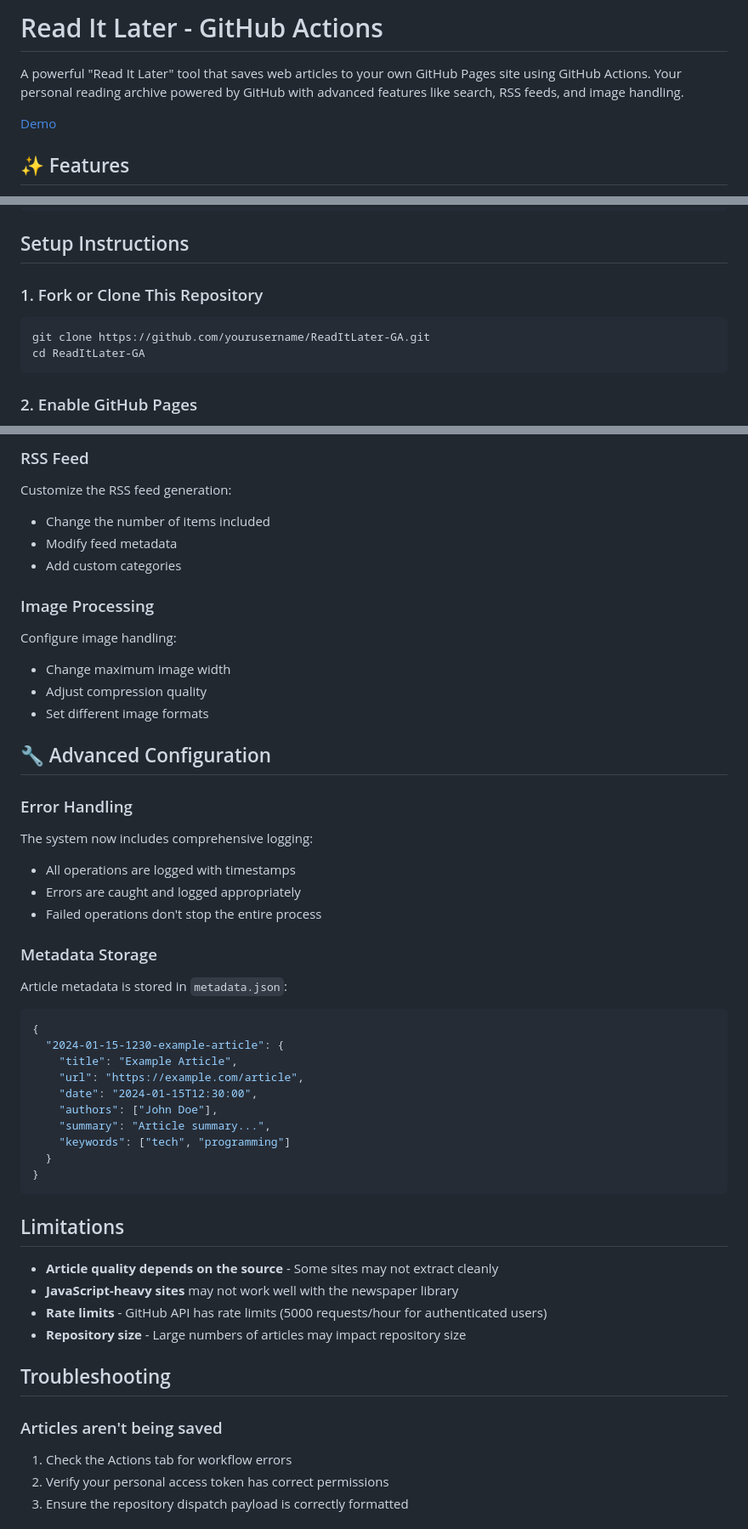
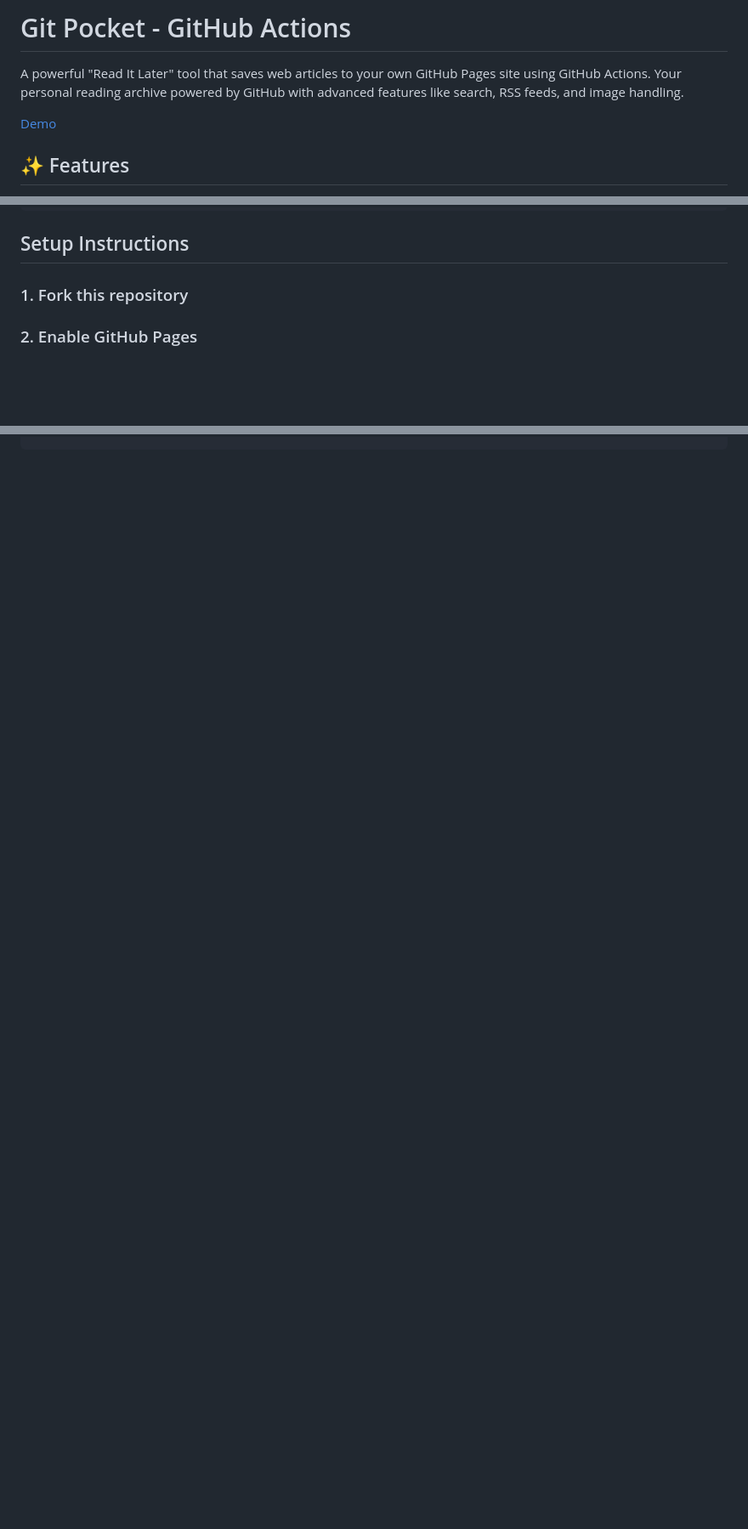
Before and after one commit to smoqadam/git-pocket, a Markdown page: README.md, 3 parts joined by grey strips. Shown at 85% size. GitHub-like rendering; blank space fills up the shorter version.

````diff
--- a/README.md
+++ b/README.md
@@ -1,4 +1,4 @@
-# Read It Later - GitHub Actions
+# Git Pocket - GitHub Actions
 
 A powerful "Read It Later" tool that saves web articles to your own GitHub Pages site using GitHub Actions. Your personal reading archive powered by GitHub with advanced features like search, RSS feeds, and image handling.
 
@@ -40,12 +40,7 @@ URL Request → GitHub API → Actions Workflow → Extract Article → Process
 
 ## Setup Instructions
 
-### 1. Fork or Clone This Repository
-
-```bash
-git clone https://github.com/yourusername/ReadItLater-GA.git
-cd ReadItLater-GA
-```
+### 1. Fork this repository
 
 ### 2. Enable GitHub Pages
 
@@ -179,49 +102,0 @@ Modify the search functionality in `extract.py`:
-### RSS Feed
-Customize the RSS feed generation:
-- Change the number of items included
-- Modify feed metadata
-- Add custom categories
-
-### Image Processing
-Configure image handling:
-- Change maximum image width
-- Adjust compression quality
-- Set different image formats
-
-## 🔧 Advanced Configuration
-
-### Error Handling
-The system now includes comprehensive logging:
-- All operations are logged with timestamps
-- Errors are caught and logged appropriately
-- Failed operations don't stop the entire process
-
-### Metadata Storage
-Article metadata is stored in `metadata.json`:
-```json
-{
-  "2024-01-15-1230-example-article": {
-    "title": "Example Article",
-    "url": "https://example.com/article",
-    "date": "2024-01-15T12:30:00",
-    "authors": ["John Doe"],
-    "summary": "Article summary...",
-    "keywords": ["tech", "programming"]
-  }
-}
-```
-
-## Limitations
-
-- **Article quality depends on the source** - Some sites may not extract cleanly
-- **JavaScript-heavy sites** may not work well with the newspaper library
-- **Rate limits** - GitHub API has rate limits (5000 requests/hour for authenticated users)
-- **Repository size** - Large numbers of articles may impact repository size
-
-## Troubleshooting
-
-### Articles aren't being saved
-1. Check the Actions tab for workflow errors
-2. Verify your personal access token has correct permissions
-3. Ensure the repository dispatch payload is correctly formatted
-
````
Also changed, not shown: other parts of README.md (+1 -117 lines).
